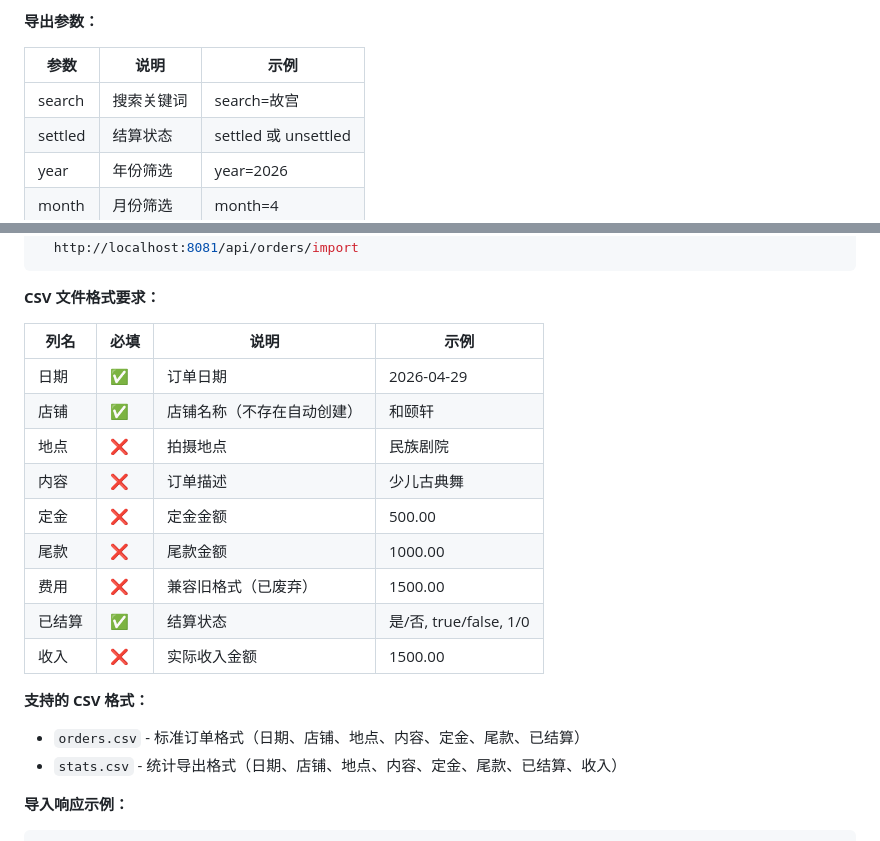
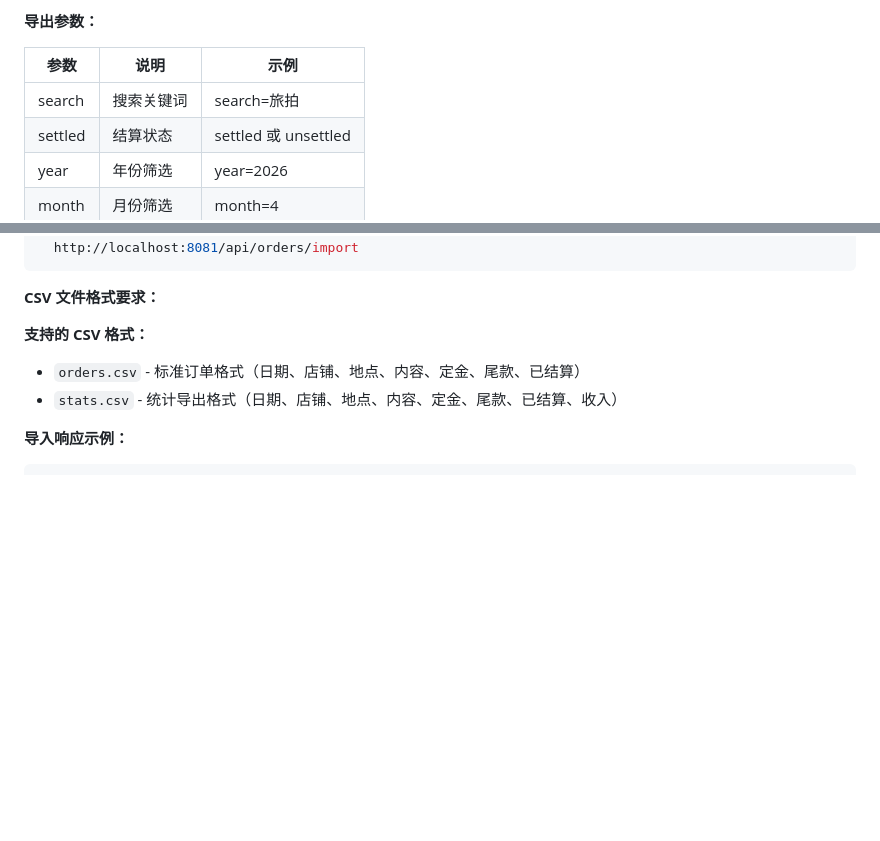
Before and after one commit to YuanShan-CN/order_management, a Markdown page: README.md, 2 parts joined by grey strips. Rendered like a GitHub page; blank space fills up the shorter version.

```diff
--- a/README.md
+++ b/README.md
@@ -281,7 +281,7 @@ curl -H "Authorization: Bearer $TOKEN" \
 
 | 参数      | 说明    | 示例                  |
 | ------- | ----- | ------------------- |
-| search  | 搜索关键词 | search=故宫           |
+| search  | 搜索关键词 | search=旅拍           |
 | settled | 结算状态  | settled 或 unsettled |
 | year    | 年份筛选  | year=2026           |
 | month   | 月份筛选  | month=4             |
@@ -304,19 +304,8 @@ curl -H "Authorization: Bearer $TOKEN" \
 
 **CSV 文件格式要求：**
 
-| 列名  | 必填 | 说明             | 示例                   |
-| --- | -- | -------------- | -------------------- |
-| 日期  | ✅  | 订单日期           | 2026-04-29           |
-| 店铺  | ✅  | 店铺名称（不存在自动创建）  | 和颐轩                  |
-| 地点  | ❌  | 拍摄地点           | 民族剧院                 |
-| 内容  | ❌  | 订单描述           | 少儿古典舞                |
-| 定金  | ❌  | 定金金额           | 500.00               |
-| 尾款  | ❌  | 尾款金额           | 1000.00              |
-| 费用  | ❌  | 兼容旧格式（已废弃）     | 1500.00              |
-| 已结算 | ✅  | 结算状态           | 是/否, true/false, 1/0 |
-| 收入  | ❌  | 实际收入金额         | 1500.00              |
+**支持的 CSV 格式：**
 
-**支持的 CSV 格式：**
 - `orders.csv` - 标准订单格式（日期、店铺、地点、内容、定金、尾款、已结算）
 - `stats.csv` - 统计导出格式（日期、店铺、地点、内容、定金、尾款、已结算、收入）
 
```
